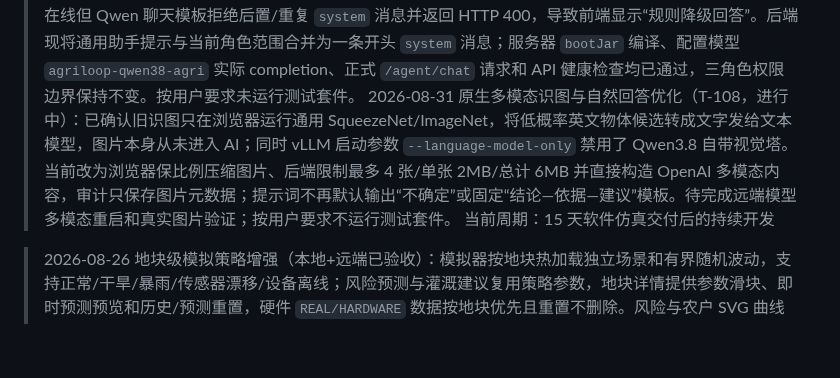
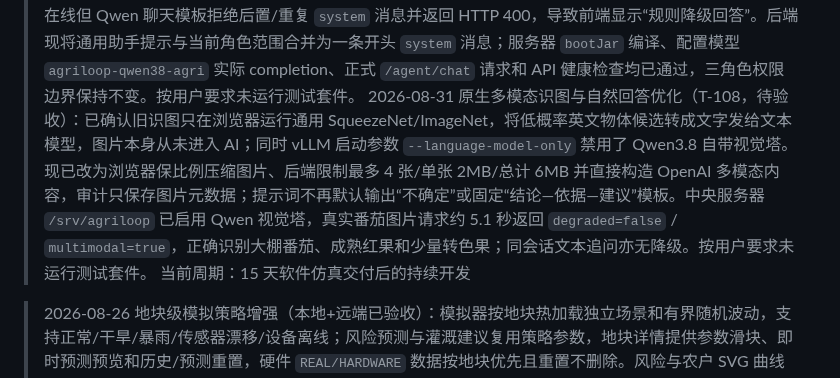
Before and after one commit to FlowerNeverFade/smart-agriculture, a Markdown page: PROJECT_STATUS.md, the part around the change. Drawn GitHub-style; blank space fills up the shorter version.

Commit message:
docs: record multimodal deployment verification

```diff
--- a/PROJECT_STATUS.md
+++ b/PROJECT_STATUS.md
@@ -13,7 +13,7 @@
 > 2026-08-31 三角色 AI 与呈现增量（T-105，待验收）：地块作物图片成为默认关闭的个人显示偏好；农户、农场管理员和系统管理员实际 AI 入口统一为同一聊天外壳，角色画像分别约束快捷问题、回答语气、数据范围和受控操作。系统管理员的快捷回答读取平台服务、跨农场风险、规则与策略状态，农场管理员读取当前农场运营，农户只读取本人地块与任务。规则集继续由启用 Crop Pack 提供确定性阈值；已启用策略候选现在会在农场管理员告警智能处理时显示匹配策略与合格案例数，但仅作为预览，不改变 80% 可信度门槛、安全门和人工确认。发布编译门禁中发现的诊断原因中文映射同名方法已收敛为单一实现；按用户要求未运行测试套件，仅保留编译与轻量静态检查证据。
 > 2026-08-31 经典卡片按钮可读性修复（T-106，待验收）：经典材质继续用于普通中性控件，但不再覆盖主操作和选中状态的语义底色；农户工作台的绿色主按钮、可辨认禁用态、消息中心全部/告警/任务/通知选中项及曲线范围选中项均恢复高对比显示。样式入口缓存版本已刷新；按用户要求不运行测试套件，仅保留差异空白和冲突标记静态检查。
 > 2026-08-31 Qwen 对话恢复（T-107，待验收）：服务器日志确认模型服务在线但 Qwen 聊天模板拒绝后置/重复 `system` 消息并返回 HTTP 400，导致前端显示“规则降级回答”。后端现将通用助手提示与当前角色范围合并为一条开头 `system` 消息；服务器 `bootJar` 编译、配置模型 `agriloop-qwen38-agri` 实际 completion、正式 `/agent/chat` 请求和 API 健康检查均已通过，三角色权限边界保持不变。按用户要求未运行测试套件。
-> 2026-08-31 原生多模态识图与自然回答优化（T-108，进行中）：已确认旧识图只在浏览器运行通用 SqueezeNet/ImageNet，将低概率英文物体候选转成文字发给文本模型，图片本身从未进入 AI；同时 vLLM 启动参数 `--language-model-only` 禁用了 Qwen3.8 自带视觉塔。当前改为浏览器保比例压缩图片、后端限制最多 4 张/单张 2MB/总计 6MB 并直接构造 OpenAI 多模态内容，审计只保存图片元数据；提示词不再默认输出“不确定”或固定“结论—依据—建议”模板。待完成远端模型多模态重启和真实图片验证；按用户要求不运行测试套件。
+> 2026-08-31 原生多模态识图与自然回答优化（T-108，待验收）：已确认旧识图只在浏览器运行通用 SqueezeNet/ImageNet，将低概率英文物体候选转成文字发给文本模型，图片本身从未进入 AI；同时 vLLM 启动参数 `--language-model-only` 禁用了 Qwen3.8 自带视觉塔。现已改为浏览器保比例压缩图片、后端限制最多 4 张/单张 2MB/总计 6MB 并直接构造 OpenAI 多模态内容，审计只保存图片元数据；提示词不再默认输出“不确定”或固定“结论—依据—建议”模板。中央服务器 `/srv/agriloop` 已启用 Qwen 视觉塔，真实番茄图片请求约 5.1 秒返回 `degraded=false` / `multimodal=true`，正确识别大棚番茄、成熟红果和少量转色果；同会话文本追问亦无降级。按用户要求未运行测试套件。
 > 当前周期：15 天软件仿真交付后的持续开发
 
 > 2026-08-26 地块级模拟策略增强（本地+远端已验收）：模拟器按地块热加载独立场景和有界随机波动，支持正常/干旱/暴雨/传感器漂移/设备离线；风险预测与灌溉建议复用策略参数，地块详情提供参数滑块、即时预测预览和历史/预测重置，硬件 `REAL/HARDWARE` 数据按地块优先且重置不删除。风险与农户 SVG 曲线支持鼠标局部数据浮窗。Gradle API、Python simulator、Node 19/19、Vite、stub/svg/real 三种 Web 回归和 OpenAPI YAML 解析通过；远端已按当前发布提交部署，a01 干旱与 a02 暴雨黑盒验证显示温湿度/土壤湿度/降雨量反向变化，硬件离线安全门和缓存版本号也已验证。详见 `docs/simulation-strategies.md`。
```
Also changed, not shown: TASKS.md (+1 -1 lines).
